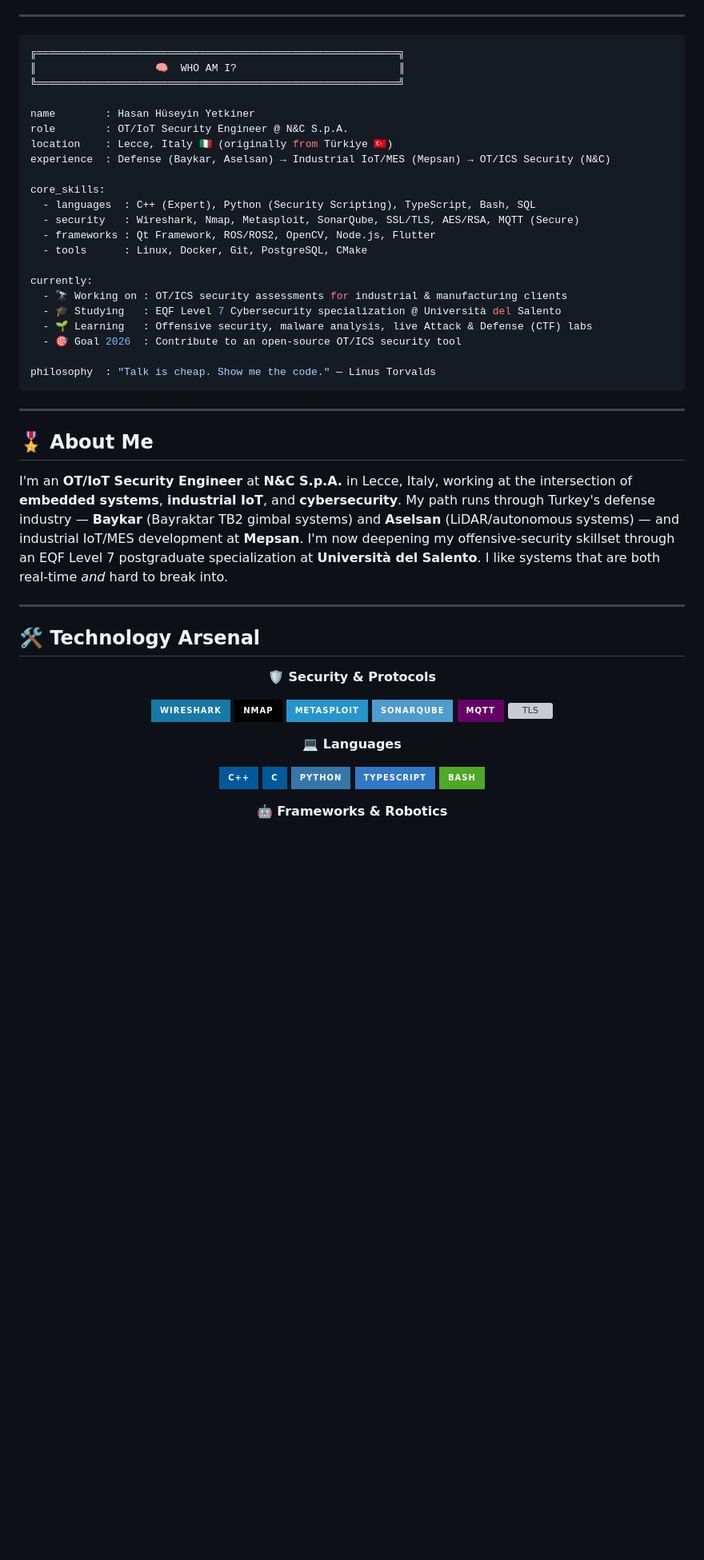
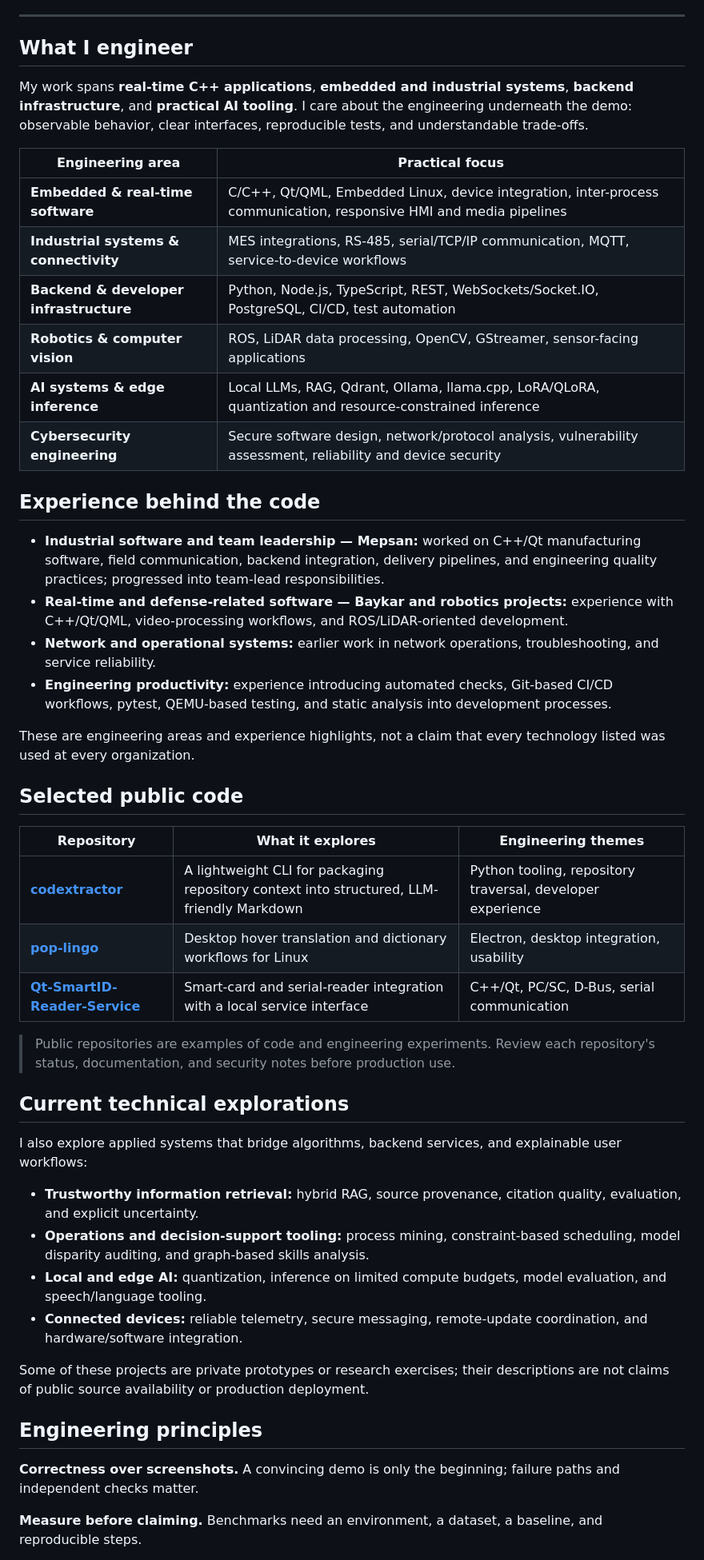
Before and after one commit to hasanhuseyinyetkiner/hasanhuseyinyetkiner, a Markdown page: README.md, the part around one of its changes. Shown at 80% size. Rendered like a GitHub page; badges without logos; blank space fills up the shorter version; grey boxes are pictures that could not be loaded.

Commit message:
docs(profile): present engineering experience without current employer branding

````diff
--- a/README.md
+++ b/README.md
@@ -33,59 +17,52 @@
 
 ---
 
-```yaml
-╔══════════════════════════════════════════════════════════╗
-║                   🧠  WHO AM I?                          ║
-╚══════════════════════════════════════════════════════════╝
+## What I engineer
 
-name        : Hasan Hüseyin Yetkiner
-role        : OT/IoT Security Engineer @ N&C S.p.A.
-location    : Lecce, Italy 🇮🇹 (originally from Türkiye 🇹🇷)
-experience  : Defense (Baykar, Aselsan) → Industrial IoT/MES (Mepsan) → OT/ICS Security (N&C)
+My work spans **real-time C++ applications**, **embedded and industrial systems**, **backend infrastructure**, and **practical AI tooling**. I care about the engineering underneath the demo: observable behavior, clear interfaces, reproducible tests, and understandable trade-offs.
 
-core_skills:
-  - languages  : C++ (Expert), Python (Security Scripting), TypeScript, Bash, SQL
-  - security   : Wireshark, Nmap, Metasploit, SonarQube, SSL/TLS, AES/RSA, MQTT (Secure)
-  - frameworks : Qt Framework, ROS/ROS2, OpenCV, Node.js, Flutter
-  - tools      : Linux, Docker, Git, PostgreSQL, CMake
+| Engineering area | Practical focus |
+| --- | --- |
+| **Embedded & real-time software** | C/C++, Qt/QML, Embedded Linux, device integration, inter-process communication, responsive HMI and media pipelines |
+| **Industrial systems & connectivity** | MES integrations, RS-485, serial/TCP/IP communication, MQTT, service-to-device workflows |
+| **Backend & developer infrastructure** | Python, Node.js, TypeScript, REST, WebSockets/Socket.IO, PostgreSQL, CI/CD, test automation |
+| **Robotics & computer vision** | ROS, LiDAR data processing, OpenCV, GStreamer, sensor-facing applications |
+| **AI systems & edge inference** | Local LLMs, RAG, Qdrant, Ollama, llama.cpp, LoRA/QLoRA, quantization and resource-constrained inference |
+| **Cybersecurity engineering** | Secure software design, network/protocol analysis, vulnerability assessment, reliability and device security |
 
-currently:
-  - 🔭 Working on : OT/ICS security assessments for industrial & manufacturing clients
-  - 🎓 Studying   : EQF Level 7 Cybersecurity specialization @ Università del Salento
-  - 🌱 Learning   : Offensive security, malware analysis, live Attack & Defense (CTF) labs
-  - 🎯 Goal 2026  : Contribute to an open-source OT/ICS security tool
+## Experience behind the code
 
-philosophy  : "Talk is cheap. Show me the code." — Linus Torvalds
-```
+- **Industrial software and team leadership — Mepsan:** worked on C++/Qt manufacturing software, field communication, backend integration, delivery pipelines, and engineering quality practices; progressed into team-lead responsibilities.
+- **Real-time and defense-related software — Baykar and robotics projects:** experience with C++/Qt/QML, video-processing workflows, and ROS/LiDAR-oriented development.
+- **Network and operational systems:** earlier work in network operations, troubleshooting, and service reliability.
+- **Engineering productivity:** experience introducing automated checks, Git-based CI/CD workflows, pytest, QEMU-based testing, and static analysis into development processes.
 
----
+These are engineering areas and experience highlights, not a claim that every technology listed was used at every organization.
 
-## 🎖️ About Me
+## Selected public code
 
-I'm an **OT/IoT Security Engineer** at **N&C S.p.A.** in Lecce, Italy, working at the intersection of **embedded systems**, **industrial IoT**, and **cybersecurity**. My path runs through Turkey's defense industry — **Baykar** (Bayraktar TB2 gimbal systems) and **Aselsan** (LiDAR/autonomous systems) — and industrial IoT/MES development at **Mepsan**. I'm now deepening my offensive-security skillset through an EQF Level 7 postgraduate specialization at **Università del Salento**. I like systems that are both real-time *and* hard to break into.
+| Repository | What it explores | Engineering themes |
+| --- | --- | --- |
+| [**codextractor**](https://github.com/hasanhuseyinyetkiner/codextractor) | A lightweight CLI for packaging repository context into structured, LLM-friendly Markdown | Python tooling, repository traversal, developer experience |
+| [**pop-lingo**](https://github.com/hasanhuseyinyetkiner/pop-lingo) | Desktop hover translation and dictionary workflows for Linux | Electron, desktop integration, usability |
+| [**Qt-SmartID-Reader-Service**](https://github.com/hasanhuseyinyetkiner/Qt-SmartID-Reader-Service) | Smart-card and serial-reader integration with a local service interface | C++/Qt, PC/SC, D-Bus, serial communication |
 
----
+> Public repositories are examples of code and engineering experiments. Review each repository's status, documentation, and security notes before production use.
 
-## 🛠️ Technology Arsenal
+## Current technical explorations
 
-<div align="center">
+I also explore applied systems that bridge algorithms, backend services, and explainable user workflows:
 
-**🛡️ Security & Protocols**
+- **Trustworthy information retrieval:** hybrid RAG, source provenance, citation quality, evaluation, and explicit uncertainty.
+- **Operations and decision-support tooling:** process mining, constraint-based scheduling, model disparity auditing, and graph-based skills analysis.
+- **Local and edge AI:** quantization, inference on limited compute budgets, model evaluation, and speech/language tooling.
+- **Connected devices:** reliable telemetry, secure messaging, remote-update coordination, and hardware/software integration.
 
-![Wireshark](https://img.shields.io/badge/Wireshark-1679A7?style=for-the-badge&logo=wireshark&logoColor=white)
-![Nmap](https://img.shields.io/badge/Nmap-000000?style=for-the-badge)
-![Metasploit](https://img.shields.io/badge/Metasploit-2596CD?style=for-the-badge&logo=metasploit&logoColor=white)
-![SonarQube](https://img.shields.io/badge/SonarQube-4E9BCD?style=for-the-badge&logo=sonarqube&logoColor=white)
-![MQTT](https://img.shields.io/badge/MQTT-660066?style=for-the-badge&logo=mqtt&logoColor=white)
-![TLS](https://img.shields.io/badge/SSL%2FTLS-4B5563?style=for-the-badge)
+Some of these projects are private prototypes or research exercises; their descriptions are not claims of public source availability or production deployment.
 
-**💻 Languages**
+## Engineering principles
 
-![C++](https://img.shields.io/badge/C%2B%2B-00599C?style=for-the-badge&logo=c%2B%2B&logoColor=white)
-![C](https://img.shields.io/badge/C-00599C?style=for-the-badge&logo=c&logoColor=white)
-![Python](https://img.shields.io/badge/Python-3776AB?style=for-the-badge&logo=python&logoColor=white)
-![TypeScript](https://img.shields.io/badge/TypeScript-3178C6?style=for-the-badge&logo=typescript&logoColor=white)
-![Bash](https://img.shields.io/badge/Bash-4EAA25?style=for-the-badge&logo=gnubash&logoColor=white)
+**Correctness over screenshots.** A convincing demo is only the beginning; failure paths and independent checks matter.
 
-**🤖 Frameworks & Robotics**
+**Measure before claiming.** Benchmarks need an environment, a dataset, a baseline, and reproducible steps.
 
````
Also changed, not shown: other parts of README.md (+16 -102 lines).
